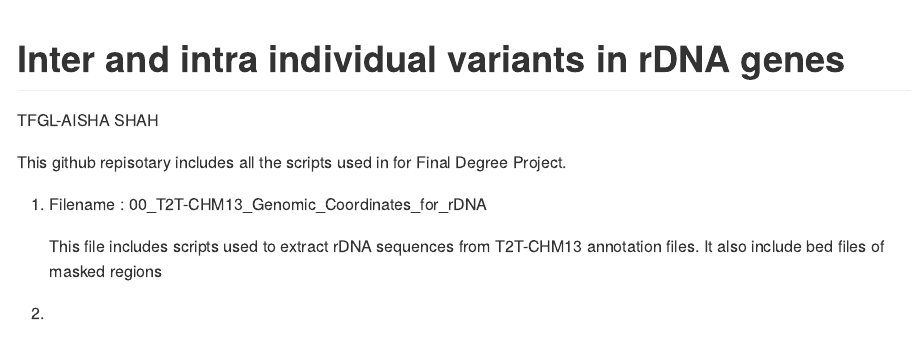
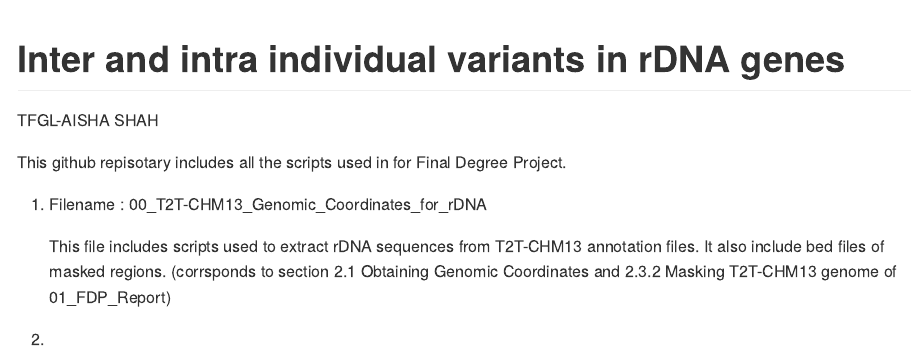
Before and after one commit to AishaShah/BDBI_FDP, an R Markdown document (README.Rmd): the page in a window 1100 px wide, from its top. The pictures show the output file README.md that the author committed with the source, drawn offline in the style of GitHub.

Commit message:
Update README

```diff
--- a/README.Rmd
+++ b/README.Rmd
@@ -13,6 +13,7 @@ This github repisotary includes all the scripts used in for Final Degree Project
 
 1.  Filename : 00_T2T-CHM13_Genomic_Coordinates_for_rDNA\
     \
-    This file includes scripts used to extract rDNA sequences from T2T-CHM13 annotation files. It also include bed files of masked regions
+    This file includes scripts used to extract rDNA sequences from T2T-CHM13 annotation files. It also include bed files of masked regions.
+    (corrsponds to section 2.1 Obtaining Genomic Coordinates and 2.3.2 Masking T2T-CHM13 genome of 01_FDP_Report)
 
 2.
```
Also changed, not shown: README.md, 1 other file.
